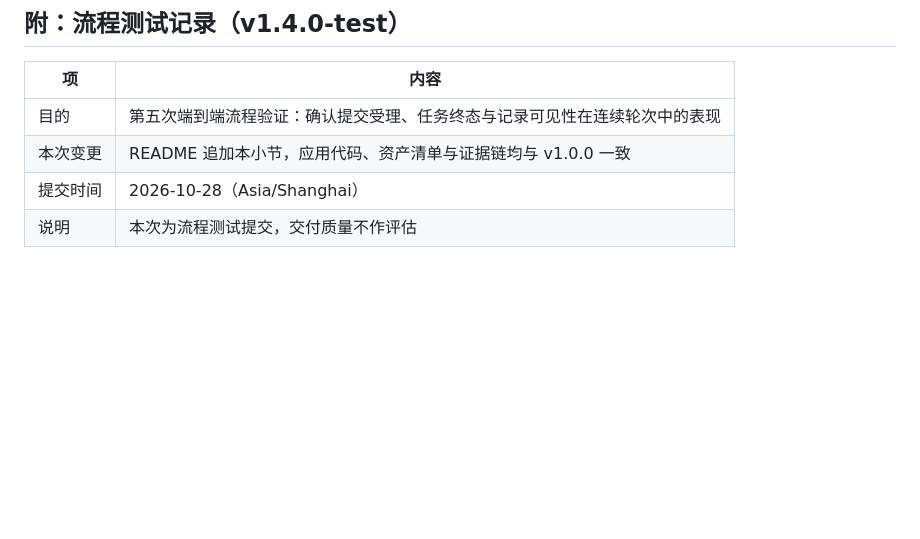
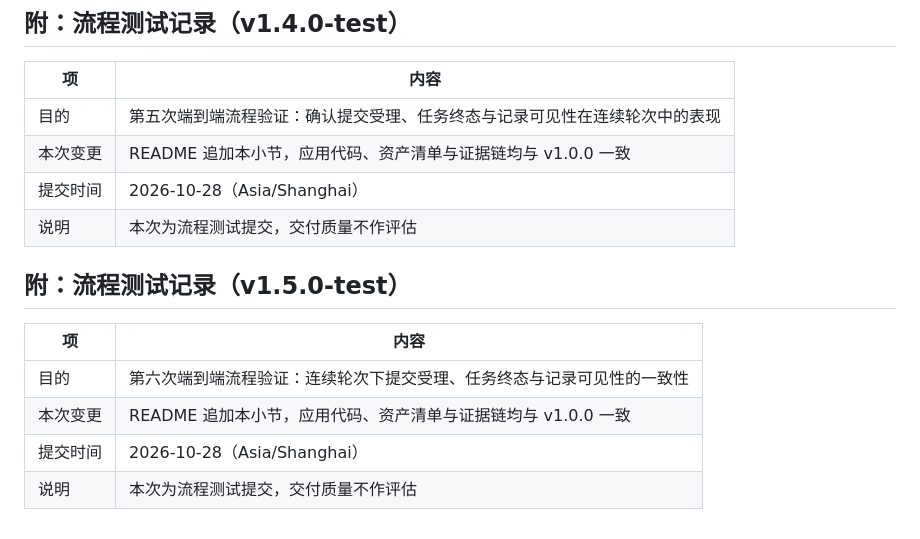
Before and after one commit to a976xw7td/telecom-ops-agent-trial, a Markdown page: README.md, the part around the change. Rendered like a GitHub page; blank space fills up the shorter version.

Commit message:
docs: 追加流程测试记录 v1.5.0-test

```diff
--- a/README.md
+++ b/README.md
@@ -319,3 +319,12 @@ node tests/run-tests.js  →  合计 43/43 通过，EXIT=0
 | 本次变更 | README 追加本小节，应用代码、资产清单与证据链均与 v1.0.0 一致 |
 | 提交时间 | 2026-10-28（Asia/Shanghai） |
 | 说明 | 本次为流程测试提交，交付质量不作评估 |
+
+## 附：流程测试记录（v1.5.0-test）
+
+| 项 | 内容 |
+|---|---|
+| 目的 | 第六次端到端流程验证：连续轮次下提交受理、任务终态与记录可见性的一致性 |
+| 本次变更 | README 追加本小节，应用代码、资产清单与证据链均与 v1.0.0 一致 |
+| 提交时间 | 2026-10-28（Asia/Shanghai） |
+| 说明 | 本次为流程测试提交，交付质量不作评估 |
```
